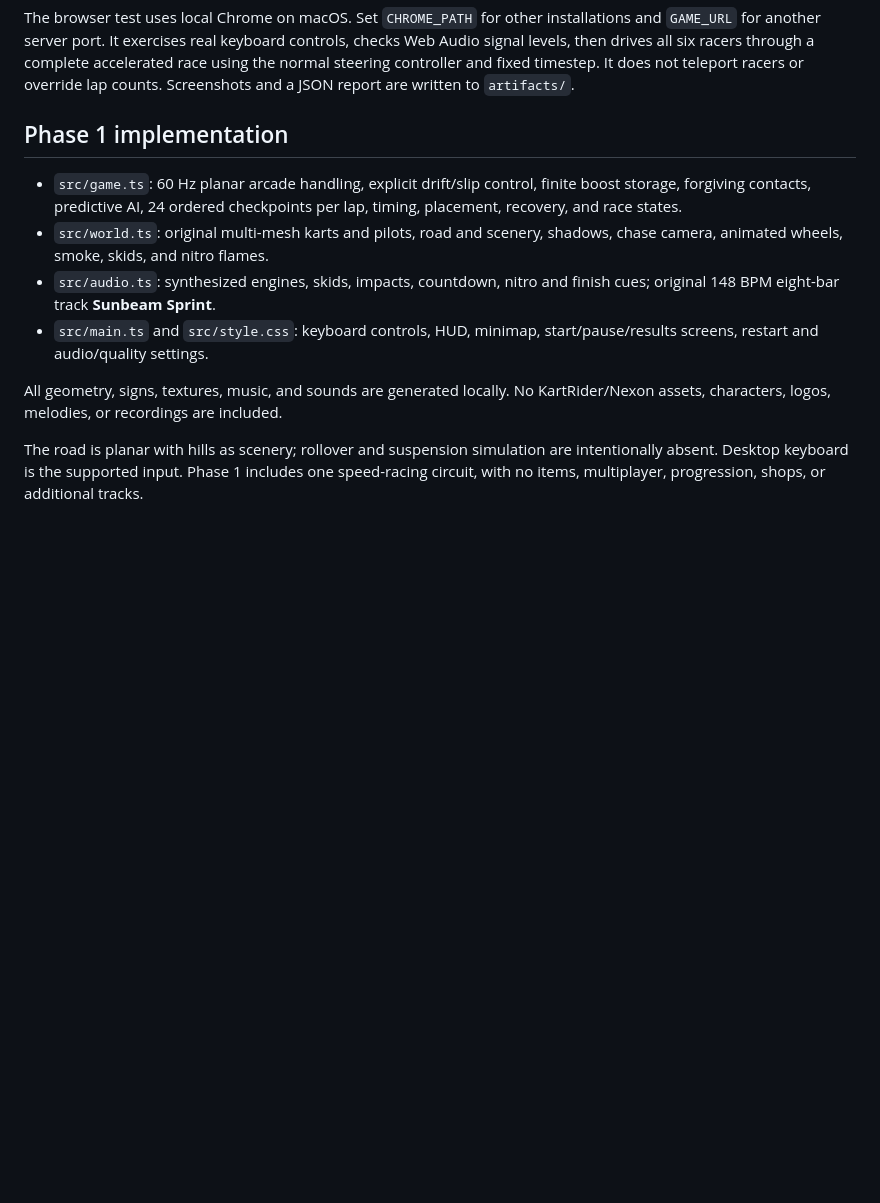
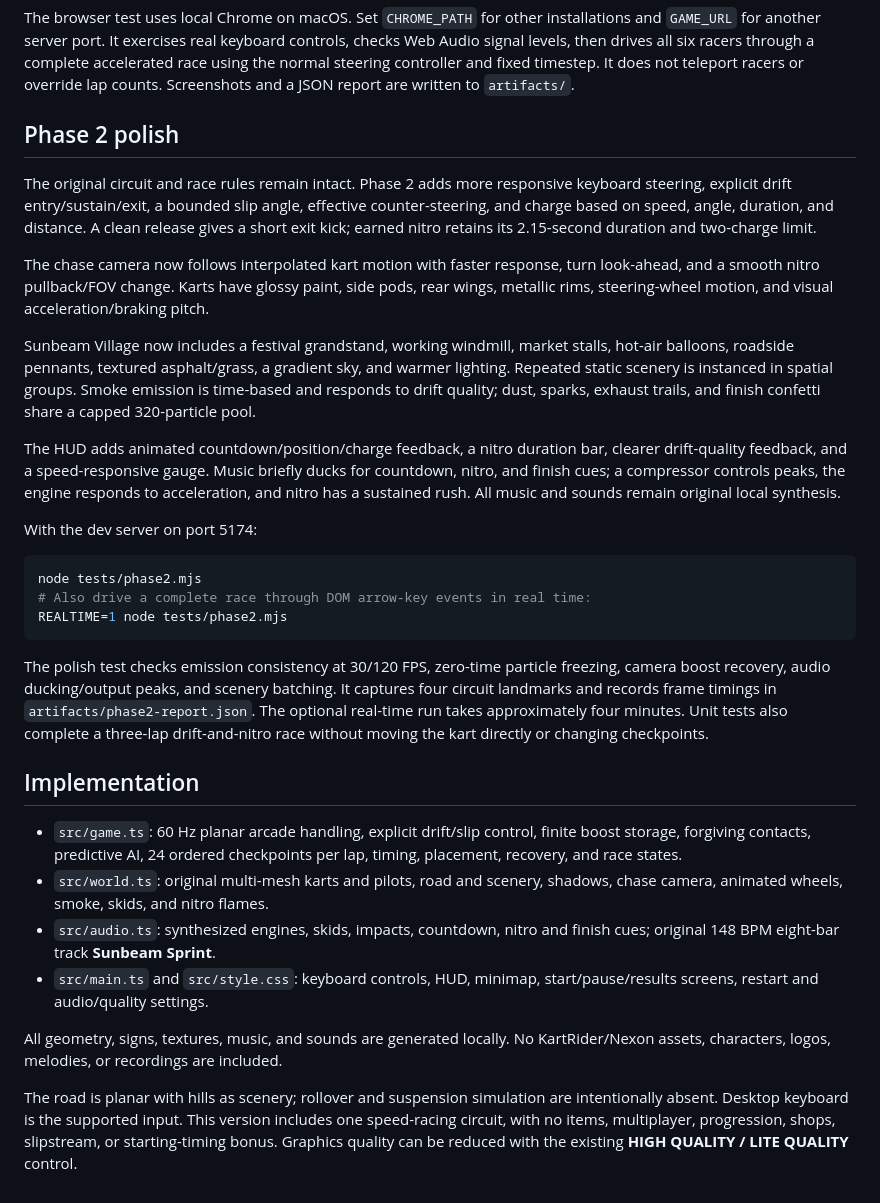
Before and after one commit to weskao/sunny-karts, a Markdown page: README.md, the part around one of its changes. Rendered like a GitHub page; blank space fills up the shorter version.

````diff
--- a/README.md
+++ b/README.md
@@ -46,7 +86,27 @@ npm run test:browser
 
 The browser test uses local Chrome on macOS. Set `CHROME_PATH` for other installations and `GAME_URL` for another server port. It exercises real keyboard controls, checks Web Audio signal levels, then drives all six racers through a complete accelerated race using the normal steering controller and fixed timestep. It does not teleport racers or override lap counts. Screenshots and a JSON report are written to `artifacts/`.
 
-## Phase 1 implementation
+## Phase 2 polish
+
+The original circuit and race rules remain intact. Phase 2 adds more responsive keyboard steering, explicit drift entry/sustain/exit, a bounded slip angle, effective counter-steering, and charge based on speed, angle, duration, and distance. A clean release gives a short exit kick; earned nitro retains its 2.15-second duration and two-charge limit.
+
+The chase camera now follows interpolated kart motion with faster response, turn look-ahead, and a smooth nitro pullback/FOV change. Karts have glossy paint, side pods, rear wings, metallic rims, steering-wheel motion, and visual acceleration/braking pitch.
+
+Sunbeam Village now includes a festival grandstand, working windmill, market stalls, hot-air balloons, roadside pennants, textured asphalt/grass, a gradient sky, and warmer lighting. Repeated static scenery is instanced in spatial groups. Smoke emission is time-based and responds to drift quality; dust, sparks, exhaust trails, and finish confetti share a capped 320-particle pool.
+
+The HUD adds animated countdown/position/charge feedback, a nitro duration bar, clearer drift-quality feedback, and a speed-responsive gauge. Music briefly ducks for countdown, nitro, and finish cues; a compressor controls peaks, the engine responds to acceleration, and nitro has a sustained rush. All music and sounds remain original local synthesis.
+
+With the dev server on port 5174:
+
+```sh
+node tests/phase2.mjs
+# Also drive a complete race through DOM arrow-key events in real time:
+REALTIME=1 node tests/phase2.mjs
+```
+
+The polish test checks emission consistency at 30/120 FPS, zero-time particle freezing, camera boost recovery, audio ducking/output peaks, and scenery batching. It captures four circuit landmarks and records frame timings in `artifacts/phase2-report.json`. The optional real-time run takes approximately four minutes. Unit tests also complete a three-lap drift-and-nitro race without moving the kart directly or changing checkpoints.
+
+## Implementation
 
 - `src/game.ts`: 60 Hz planar arcade handling, explicit drift/slip control, finite boost storage, forgiving contacts, predictive AI, 24 ordered checkpoints per lap, timing, placement, recovery, and race states.
 - `src/world.ts`: original multi-mesh karts and pilots, road and scenery, shadows, chase camera, animated wheels, smoke, skids, and nitro flames.
@@ -55,4 +115,4 @@ The browser test uses local Chrome on macOS. Set `CHROME_PATH` for other install
 
 All geometry, signs, textures, music, and sounds are generated locally. No KartRider/Nexon assets, characters, logos, melodies, or recordings are included.
 
-The road is planar with hills as scenery; rollover and suspension simulation are intentionally absent. Desktop keyboard is the supported input. Phase 1 includes one speed-racing circuit, with no items, multiplayer, progression, shops, or additional tracks.
+The road is planar with hills as scenery; rollover and suspension simulation are intentionally absent. Desktop keyboard is the supported input. This version includes one speed-racing circuit, with no items, multiplayer, progression, shops, slipstream, or starting-timing bonus. Graphics quality can be reduced with the existing **HIGH QUALITY / LITE QUALITY** control.
````
Also changed, not shown: other parts of README.md (+40 -0 lines).
